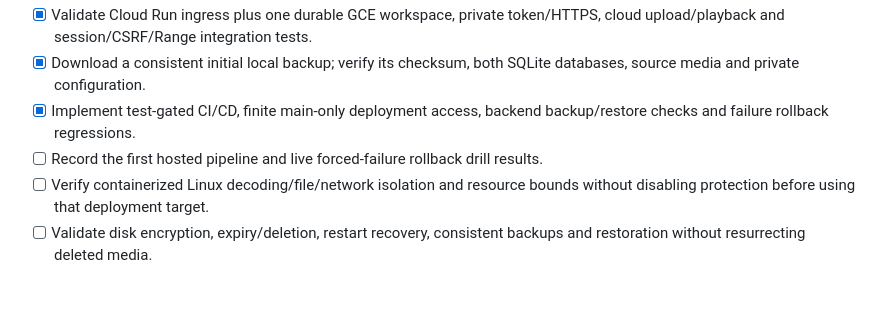
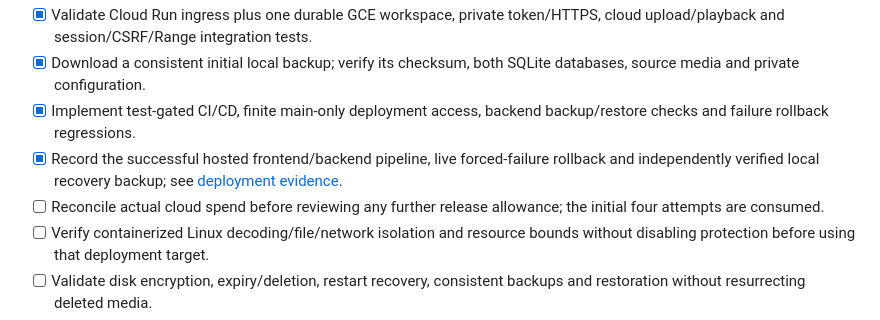
Before and after one commit to zipking1988/ctrlf-video, a Markdown page: TODOS.md, the part around the change. Rendered like a GitHub page; blank space fills up the shorter version.

```diff
--- a/TODOS.md
+++ b/TODOS.md
@@ -37,7 +37,8 @@ Updated: 2026-10-16. This is the current acceptance backlog, consolidated from o
 - [x] Validate Cloud Run ingress plus one durable GCE workspace, private token/HTTPS, cloud upload/playback and session/CSRF/Range integration tests.
 - [x] Download a consistent initial local backup; verify its checksum, both SQLite databases, source media and private configuration.
 - [x] Implement test-gated CI/CD, finite main-only deployment access, backend backup/restore checks and failure rollback regressions.
-- [ ] Record the first hosted pipeline and live forced-failure rollback drill results.
+- [x] Record the successful hosted frontend/backend pipeline, live forced-failure rollback and independently verified local recovery backup; see [deployment evidence](docs/deployment.md#release-process-and-cicd).
+- [ ] Reconcile actual cloud spend before reviewing any further release allowance; the initial four attempts are consumed.
 - [ ] Verify containerized Linux decoding/file/network isolation and resource bounds without disabling protection before using that deployment target.
 - [ ] Validate disk encryption, expiry/deletion, restart recovery, consistent backups and restoration without resurrecting deleted media.
 - [ ] Test bounded concurrent query/ingestion workloads, cancellation/deletion races and capacity release on the target host.
```
Also changed, not shown: README.md (+7 -0 lines), docs/deployment.md (+33 -3 lines).
